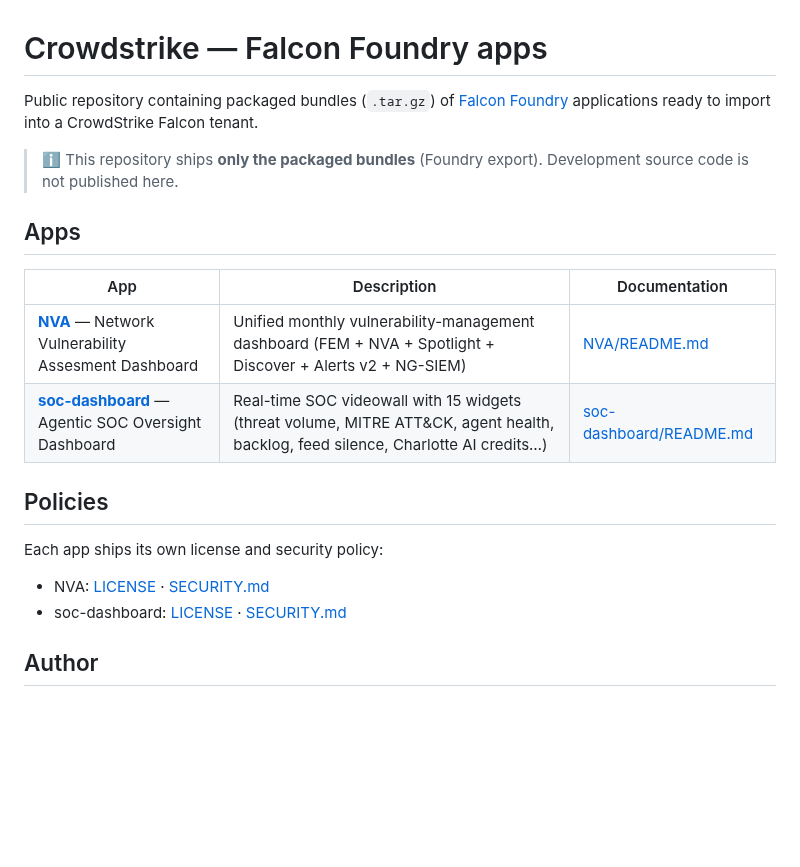
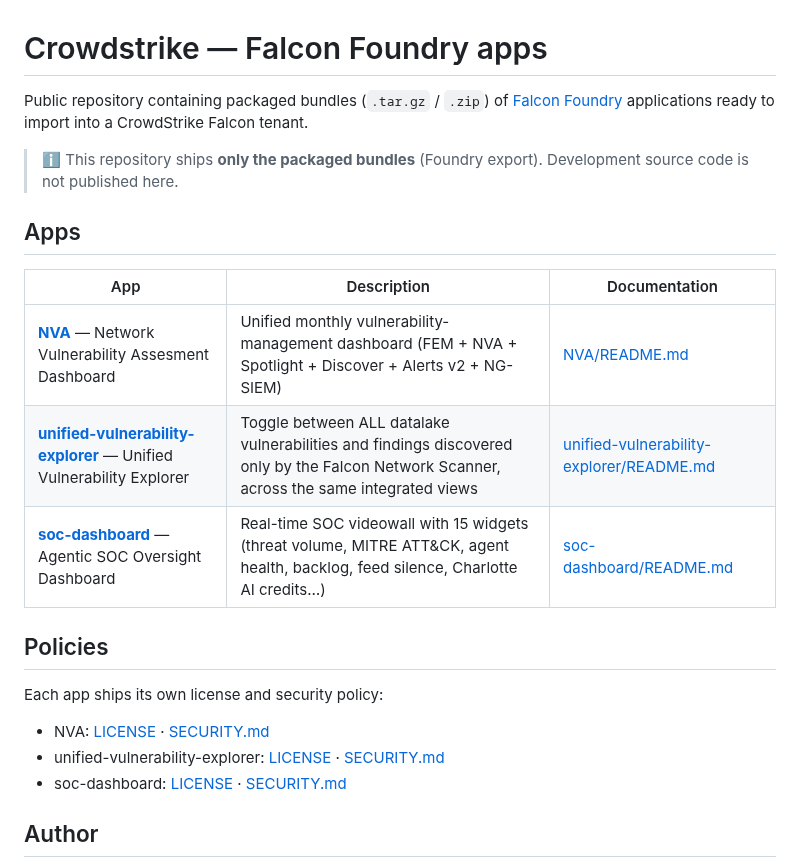
Before and after one commit to robclav/Crowdstrike, a Markdown page: README.md, the part around the change. Drawn GitHub-style; blank space fills up the shorter version.

```diff
--- a/README.md
+++ b/README.md
@@ -1,6 +1,6 @@
 # Crowdstrike — Falcon Foundry apps
 
-Public repository containing packaged bundles (`.tar.gz`) of [Falcon Foundry](https://www.crowdstrike.com/platform/falcon-foundry/) applications ready to import into a CrowdStrike Falcon tenant.
+Public repository containing packaged bundles (`.tar.gz` / `.zip`) of [Falcon Foundry](https://www.crowdstrike.com/platform/falcon-foundry/) applications ready to import into a CrowdStrike Falcon tenant.
 
 > ℹ️ This repository ships **only the packaged bundles** (Foundry export). Development source code is not published here.
 
@@ -9,6 +9,7 @@ Public repository containing packaged bundles (`.tar.gz`) of [Falcon Foundry](ht
 | App | Description | Documentation |
 | --- | --- | --- |
 | **[NVA](NVA/)** — Network Vulnerability Assesment Dashboard | Unified monthly vulnerability-management dashboard (FEM + NVA + Spotlight + Discover + Alerts v2 + NG-SIEM) | [NVA/README.md](NVA/README.md) |
+| **[unified-vulnerability-explorer](unified-vulnerability-explorer/)** — Unified Vulnerability Explorer | Toggle between ALL datalake vulnerabilities and findings discovered only by the Falcon Network Scanner, across the same integrated views | [unified-vulnerability-explorer/README.md](unified-vulnerability-explorer/README.md) |
 | **[soc-dashboard](soc-dashboard/)** — Agentic SOC Oversight Dashboard | Real-time SOC videowall with 15 widgets (threat volume, MITRE ATT&CK, agent health, backlog, feed silence, Charlotte AI credits…) | [soc-dashboard/README.md](soc-dashboard/README.md) |
 
 ## Policies
@@ -16,6 +17,7 @@ Public repository containing packaged bundles (`.tar.gz`) of [Falcon Foundry](ht
 Each app ships its own license and security policy:
 
 - NVA: [LICENSE](NVA/LICENSE) · [SECURITY.md](NVA/SECURITY.md)
+- unified-vulnerability-explorer: [LICENSE](unified-vulnerability-explorer/LICENSE) · [SECURITY.md](unified-vulnerability-explorer/SECURITY.md)
 - soc-dashboard: [LICENSE](soc-dashboard/LICENSE) · [SECURITY.md](soc-dashboard/SECURITY.md)
 
 ## Author
```
Also changed, not shown: unified-vulnerability-explorer/README.md (added, +94 -0 lines), unified-vulnerability-explorer/SECURITY.md (added, +29 -0 lines), unified-vulnerability-explorer/docs/vuln-logo.png (added), 2 other files.
